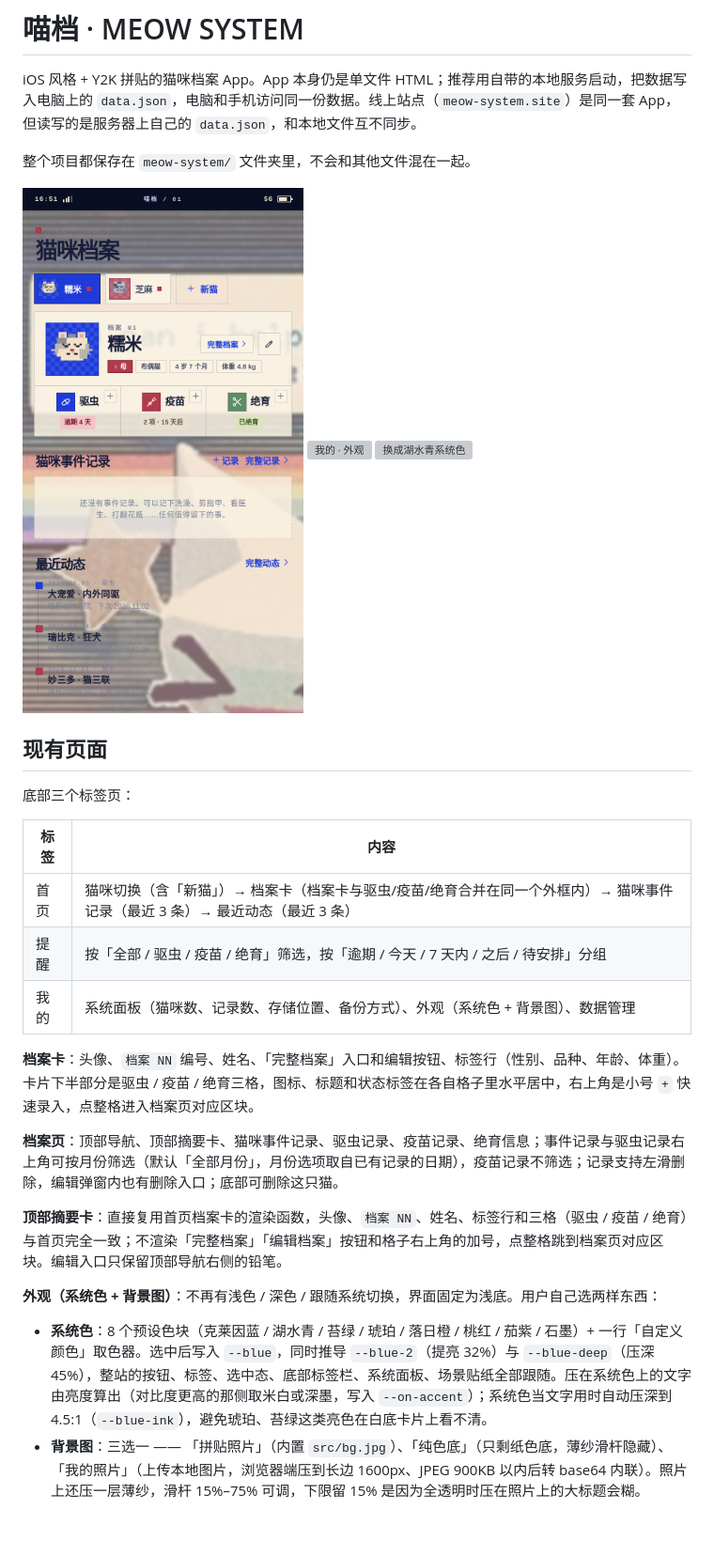
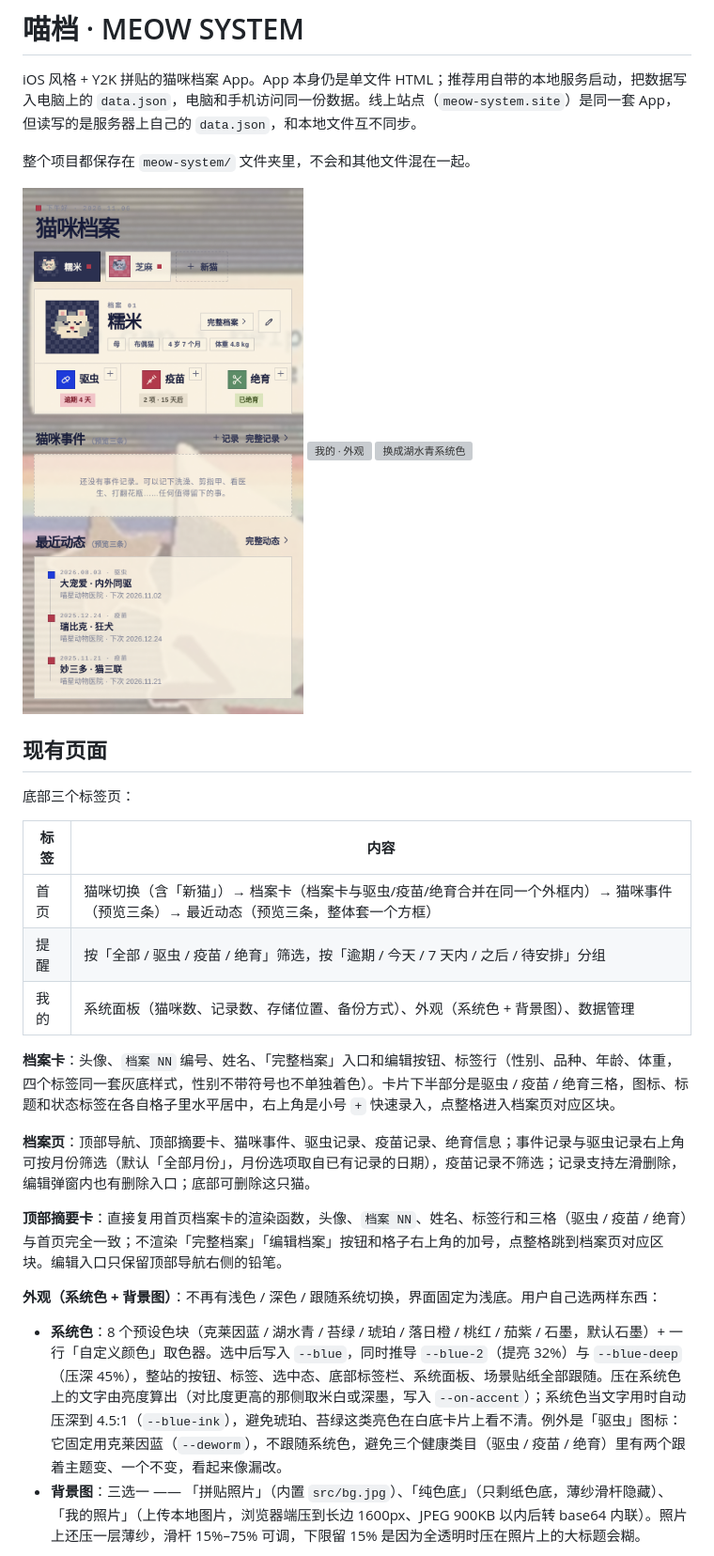
Before and after one commit to kfvris174-bot/meow-system, a Markdown page: README.md, the part around one of its changes. Shown at 94% size. Rendered like a GitHub page; pictures changed too: screens/home.png; blank space fills up the shorter version; grey boxes are pictures that could not be loaded.

```diff
--- a/README.md
+++ b/README.md
@@ -14,19 +14,19 @@ iOS 风格 + Y2K 拼贴的猫咪档案 App。App 本身仍是单文件 HTML；
 
 | 标签 | 内容 |
 | --- | --- |
-| 首页 | 猫咪切换（含「新猫」）→ 档案卡（档案卡与驱虫/疫苗/绝育合并在同一个外框内）→ 猫咪事件记录（最近 3 条）→ 最近动态（最近 3 条） |
+| 首页 | 猫咪切换（含「新猫」）→ 档案卡（档案卡与驱虫/疫苗/绝育合并在同一个外框内）→ 猫咪事件（预览三条）→ 最近动态（预览三条，整体套一个方框） |
 | 提醒 | 按「全部 / 驱虫 / 疫苗 / 绝育」筛选，按「逾期 / 今天 / 7 天内 / 之后 / 待安排」分组 |
 | 我的 | 系统面板（猫咪数、记录数、存储位置、备份方式）、外观（系统色 + 背景图）、数据管理 |
 
-**档案卡**：头像、`档案 NN` 编号、姓名、「完整档案」入口和编辑按钮、标签行（性别、品种、年龄、体重）。卡片下半部分是驱虫 / 疫苗 / 绝育三格，图标、标题和状态标签在各自格子里水平居中，右上角是小号 `+` 快速录入，点整格进入档案页对应区块。
+**档案卡**：头像、`档案 NN` 编号、姓名、「完整档案」入口和编辑按钮、标签行（性别、品种、年龄、体重，四个标签同一套灰底样式，性别不带符号也不单独着色）。卡片下半部分是驱虫 / 疫苗 / 绝育三格，图标、标题和状态标签在各自格子里水平居中，右上角是小号 `+` 快速录入，点整格进入档案页对应区块。
 
-**档案页**：顶部导航、顶部摘要卡、猫咪事件记录、驱虫记录、疫苗记录、绝育信息；事件记录与驱虫记录右上角可按月份筛选（默认「全部月份」，月份选项取自已有记录的日期），疫苗记录不筛选；记录支持左滑删除，编辑弹窗内也有删除入口；底部可删除这只猫。
+**档案页**：顶部导航、顶部摘要卡、猫咪事件、驱虫记录、疫苗记录、绝育信息；事件记录与驱虫记录右上角可按月份筛选（默认「全部月份」，月份选项取自已有记录的日期），疫苗记录不筛选；记录支持左滑删除，编辑弹窗内也有删除入口；底部可删除这只猫。
 
 **顶部摘要卡**：直接复用首页档案卡的渲染函数，头像、`档案 NN`、姓名、标签行和三格（驱虫 / 疫苗 / 绝育）与首页完全一致；不渲染「完整档案」「编辑档案」按钮和格子右上角的加号，点整格跳到档案页对应区块。编辑入口只保留顶部导航右侧的铅笔。
 
 **外观（系统色 + 背景图）**：不再有浅色 / 深色 / 跟随系统切换，界面固定为浅底。用户自己选两样东西：
 
-- **系统色**：8 个预设色块（克莱因蓝 / 湖水青 / 苔绿 / 琥珀 / 落日橙 / 桃红 / 茄紫 / 石墨）+ 一行「自定义颜色」取色器。选中后写入 `--blue`，同时推导 `--blue-2`（提亮 32%）与 `--blue-deep`（压深 45%），整站的按钮、标签、选中态、底部标签栏、系统面板、场景贴纸全部跟随。压在系统色上的文字由亮度算出（对比度更高的那侧取米白或深墨，写入 `--on-accent`）；系统色当文字用时自动压深到 4.5:1（`--blue-ink`），避免琥珀、苔绿这类亮色在白底卡片上看不清。
+- **系统色**：8 个预设色块（克莱因蓝 / 湖水青 / 苔绿 / 琥珀 / 落日橙 / 桃红 / 茄紫 / 石墨，默认石墨）+ 一行「自定义颜色」取色器。选中后写入 `--blue`，同时推导 `--blue-2`（提亮 32%）与 `--blue-deep`（压深 45%），整站的按钮、标签、选中态、底部标签栏、系统面板、场景贴纸全部跟随。压在系统色上的文字由亮度算出（对比度更高的那侧取米白或深墨，写入 `--on-accent`）；系统色当文字用时自动压深到 4.5:1（`--blue-ink`），避免琥珀、苔绿这类亮色在白底卡片上看不清。例外是「驱虫」图标：它固定用克莱因蓝（`--deworm`），不跟随系统色，避免三个健康类目（驱虫 / 疫苗 / 绝育）里有两个跟着主题变、一个不变，看起来像漏改。
 - **背景图**：三选一 —— 「拼贴照片」（内置 `src/bg.jpg`）、「纯色底」（只剩纸色底，薄纱滑杆隐藏）、「我的照片」（上传本地图片，浏览器端压到长边 1600px、JPEG 900KB 以内后转 base64 内联）。照片上还压一层薄纱，滑杆 15%–75% 可调，下限留 15% 是因为全透明时压在照片上的大标题会糊。
 
 两项都写进 `settings`（`{ accent, background: { preset, image, veil } }`），随 `data.json` 与 `localStorage` 一起保存，导出 / 导入 JSON 备份时一并带走。旧版本存档里的 `settings.theme` 会被忽略并自动回落到默认外观。
```
Also changed, not shown: other parts of README.md (+2 -2 lines), src/bg.jpg, 7 other files.
